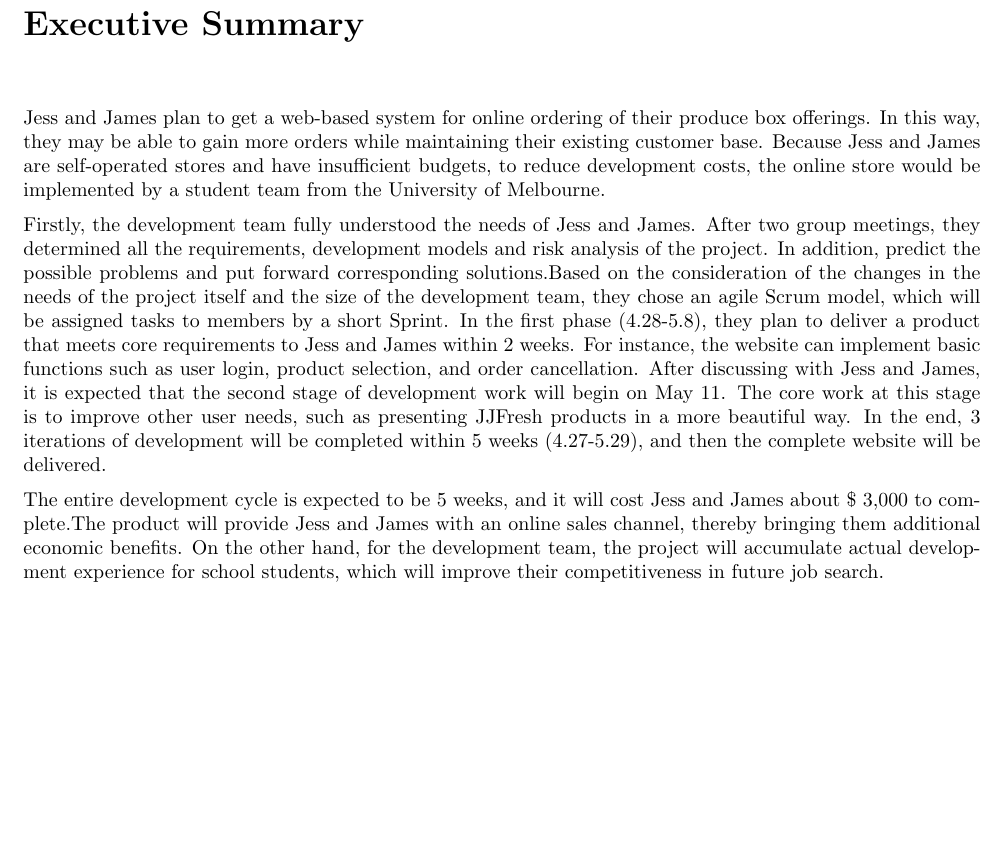
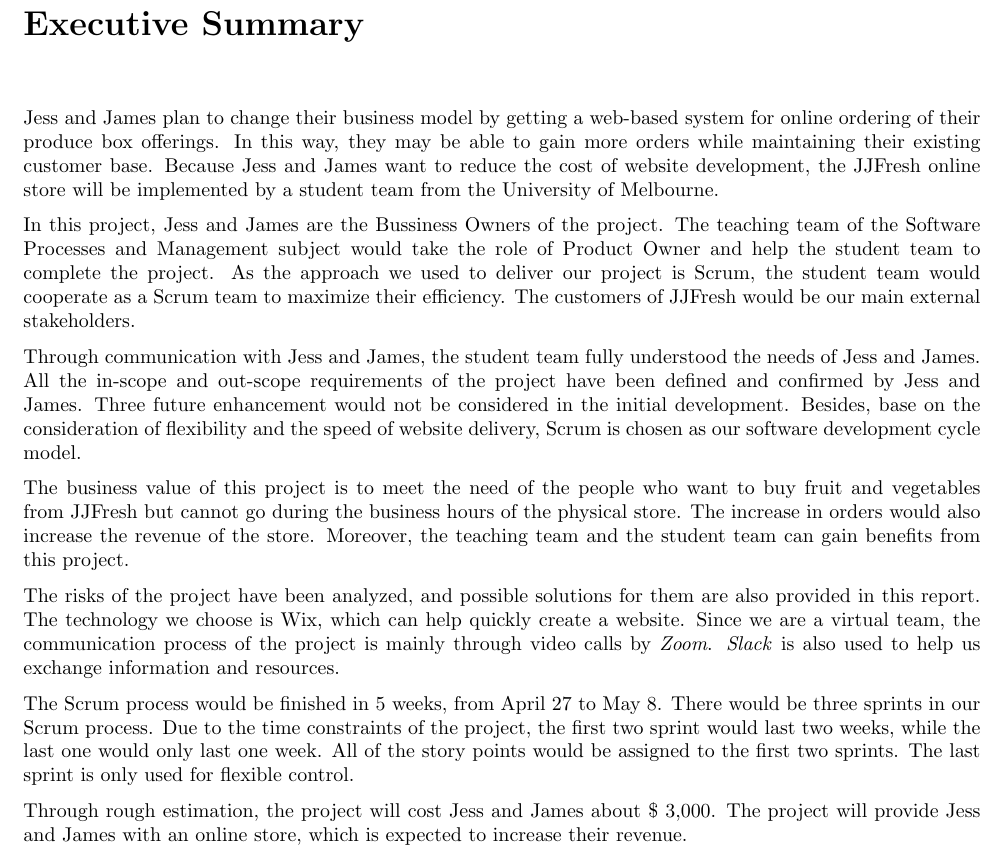
Before and after one commit to mezm94/JJFresh, a LaTeX document (PMP/PMP.tex): part of page 2 of 26, cut so that both start at the same text, the shorter picture padded with empty space. Compiled offline with pdfLaTeX.

Commit message:
version1.1

```diff
--- a/PMP/PMP.tex
+++ b/PMP/PMP.tex
@@ -57,11 +57,19 @@
 \end{titlepage}
 
 \chapter*{Executive Summary}
-   Jess and James plan to get a web-based system for online ordering of their produce box offerings. In this way, they may be able to gain more orders while maintaining their existing customer base. Because Jess and James are self-operated stores and have insufficient budgets, to reduce development costs, the online store would be implemented by a student team from the University of Melbourne.
+   Jess and James plan to change their business model by getting a web-based system for online ordering of their produce box offerings. In this way, they may be able to gain more orders while maintaining their existing customer base. Because Jess and James want to reduce the cost of website development, the JJFresh online store will be implemented by a student team from the University of Melbourne.
 
-   Firstly, the development team fully understood the needs of Jess and James. After two group meetings, they determined all the requirements, development models and risk analysis of the project. In addition, predict the possible problems and put forward corresponding solutions.Based on the consideration of the changes in the needs of the project itself and the size of the development team, they chose an agile Scrum model, which will be assigned tasks to members by a short Sprint. In the first phase (4.28-5.8), they plan to deliver a product that meets core requirements to Jess and James within 2 weeks. For instance, the website can implement basic functions such as user login, product selection, and order cancellation. After discussing with Jess and James, it is expected that the second stage of development work will begin on May 11. The core work at this stage is to improve other user needs, such as presenting JJFresh products in a more beautiful way. In the end, 3 iterations of development will be completed within 5 weeks (4.27-5.29), and then the complete website will be delivered.
+   In this project, Jess and James are the Bussiness Owners of the project. The teaching team of the Software Processes and Management subject would take the role of Product Owner and help the student team to complete the project. As the approach we used to deliver our project is Scrum, the student team would cooperate as a Scrum team to maximize their efficiency. The customers of JJFresh would be our main external stakeholders.
 
-   The entire development cycle is expected to be 5 weeks, and it will cost Jess and James about \$ 3,000 to complete.The product will provide Jess and James with an online sales channel, thereby bringing them additional economic benefits. On the other hand, for the development team, the project will accumulate actual development experience for school students, which will improve their competitiveness in future job search.
+   Through communication with Jess and James, the student team fully understood the needs of Jess and James. All the in-scope and out-scope requirements of the project have been defined and confirmed by Jess and James. Three future enhancement would not be considered in the initial development. Besides, base on the consideration of flexibility and the speed of website delivery, Scrum is chosen as our software development cycle model.
+
+   The business value of this project is to meet the need of the people who want to buy fruit and vegetables from JJFresh but cannot go during the business hours of the physical store. The increase in orders would also increase the revenue of the store. Moreover, the teaching team and the student team can gain benefits from this project.
+
+   The risks of the project have been analyzed, and possible solutions for them are also provided in this report. The technology we choose is Wix, which can help quickly create a website. Since we are a virtual team, the communication process of the project is mainly through video calls by \textit{Zoom}. \textit{Slack} is also used to help us exchange information and resources.
+
+   The Scrum process would be finished in 5 weeks, from April 27 to May 8. There would be three sprints in our Scrum process. Due to the time constraints of the project, the first two sprint would last two weeks, while the last one would only last one week. All of the story points would be assigned to the first two sprints. The last sprint is only used for flexible control.
+
+   Through rough estimation, the project will cost Jess and James about \$ 3,000. The project will provide Jess and James with an online store, which is expected to increase their revenue.
 
 
 \addcontentsline{toc}{chapter}{Executive Summary}
```
Also changed, not shown: PMP/PMP.pdf.
